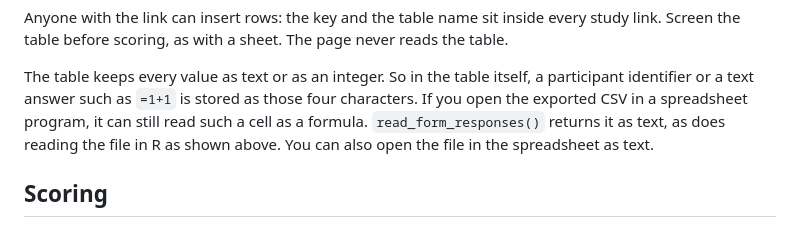
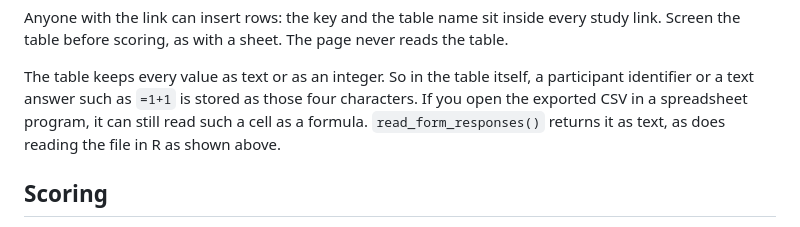
Before and after one commit to jmgirard/hitop-form, a Markdown page: README.md, the part around the change. Drawn GitHub-style.

Commit message:
README: drop an unchecked claim about opening the export as text

```diff
--- a/README.md
+++ b/README.md
@@ -1088,8 +1088,7 @@ The table keeps every value as text or as an integer. So in the table
 itself, a participant identifier or a text answer such as `=1+1` is stored
 as those four characters. If you open the exported CSV in a spreadsheet
 program, it can still read such a cell as a formula. `read_form_responses()`
-returns it as text, as does reading the file in R as shown above. You can
-also open the file in the spreadsheet as text.
+returns it as text, as does reading the file in R as shown above.
 
 ## Scoring
 
```
